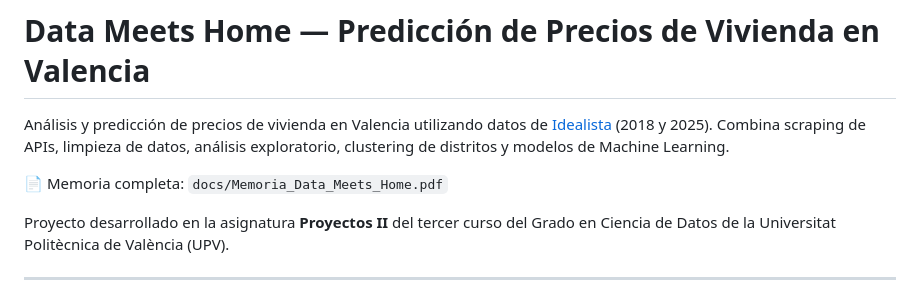
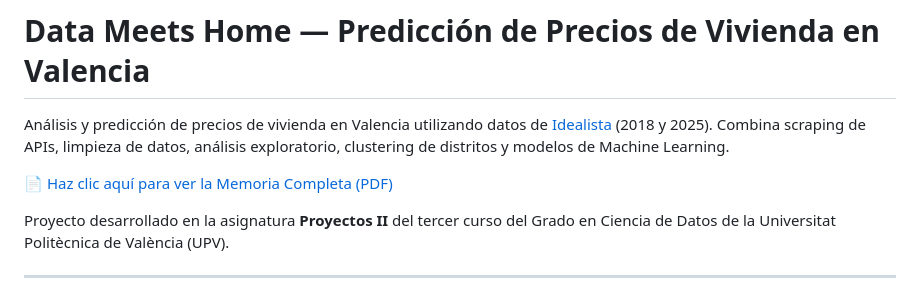
Before and after one commit to JorgeAcin/data-meets-home, a Markdown page: README.md, the part around the change. Rendered like a GitHub page.

```diff
--- a/README.md
+++ b/README.md
@@ -2,7 +2,7 @@
 
 Análisis y predicción de precios de vivienda en Valencia utilizando datos de [Idealista](https://www.idealista.com/) (2018 y 2025). Combina scraping de APIs, limpieza de datos, análisis exploratorio, clustering de distritos y modelos de Machine Learning.
 
-📄 Memoria completa: `docs/Memoria_Data_Meets_Home.pdf`
+📄 [Haz clic aquí para ver la Memoria Completa (PDF)](./docs/Memoria_Data_Meets_Home.pdf)
 
 Proyecto desarrollado en la asignatura **Proyectos II** del tercer curso del Grado en Ciencia de Datos de la Universitat Politècnica de València (UPV).
 
```
